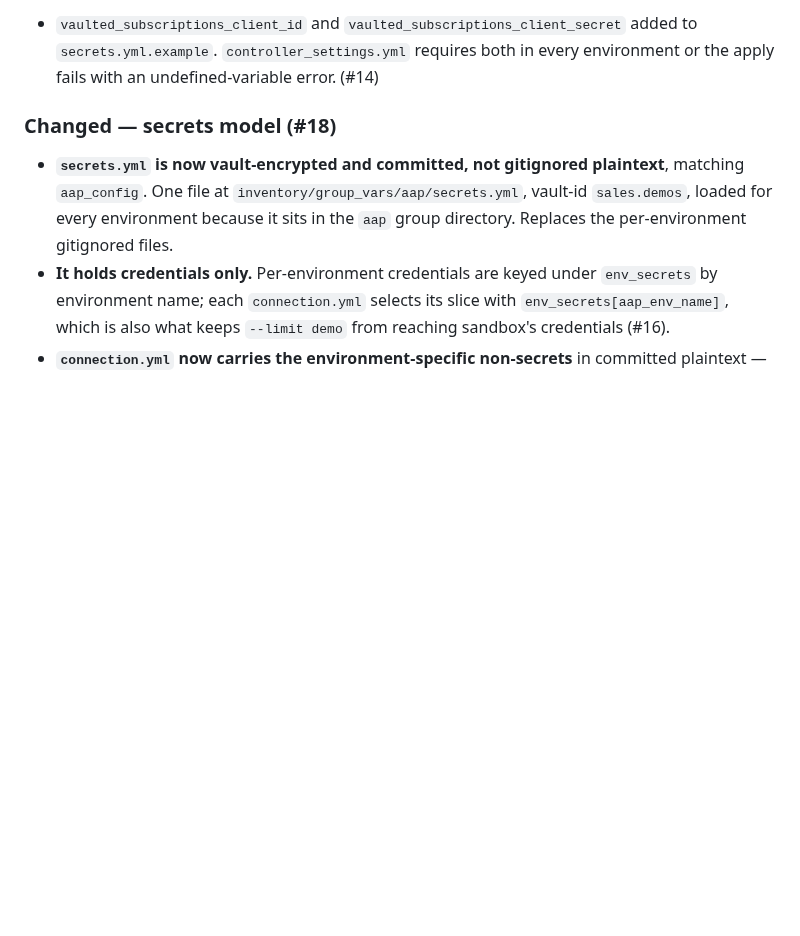
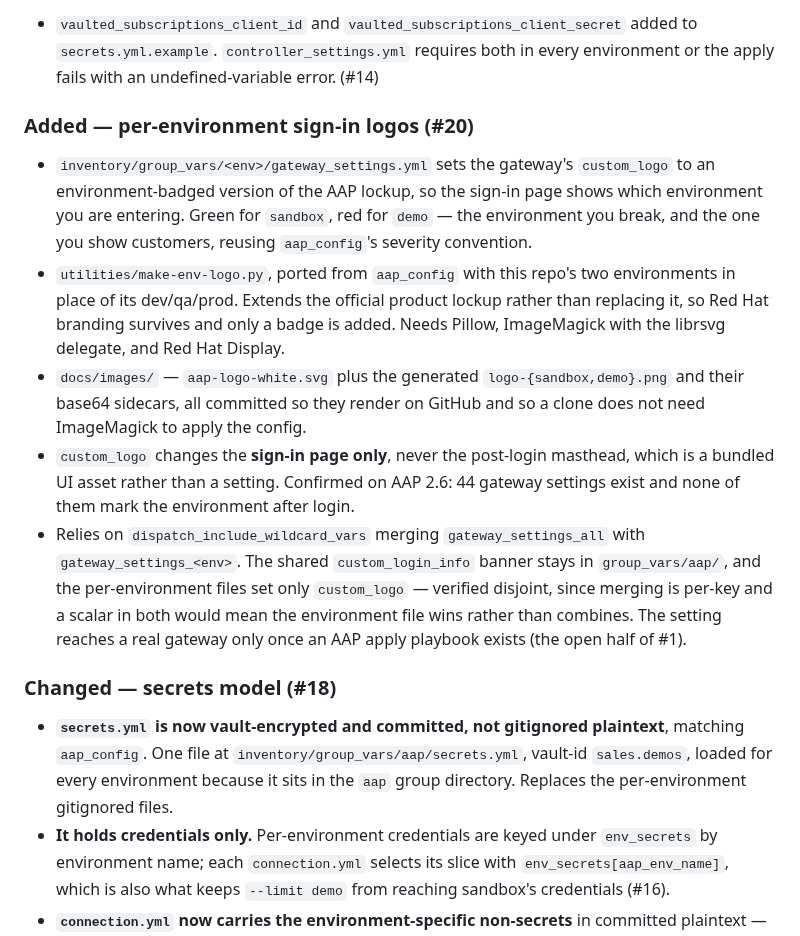
Before and after one commit to ericcames/sales.demos, a Markdown page: CHANGELOG.md, the part around the change. Drawn GitHub-style; blank space fills up the shorter version.

```diff
--- a/CHANGELOG.md
+++ b/CHANGELOG.md
@@ -67,6 +67,30 @@ and this project adheres to [Semantic Versioning](https://semver.org/spec/v2.0.0
 - `vaulted_subscriptions_client_id` and `vaulted_subscriptions_client_secret`
   added to `secrets.yml.example`. `controller_settings.yml` requires both in
   every environment or the apply fails with an undefined-variable error. (#14)
+
+### Added — per-environment sign-in logos (#20)
+- `inventory/group_vars/<env>/gateway_settings.yml` sets the gateway's
+  `custom_logo` to an environment-badged version of the AAP lockup, so the
+  sign-in page shows which environment you are entering. Green for `sandbox`,
+  red for `demo` — the environment you break, and the one you show customers,
+  reusing `aap_config`'s severity convention.
+- `utilities/make-env-logo.py`, ported from `aap_config` with this repo's two
+  environments in place of its dev/qa/prod. Extends the official product lockup
+  rather than replacing it, so Red Hat branding survives and only a badge is
+  added. Needs Pillow, ImageMagick with the librsvg delegate, and Red Hat
+  Display.
+- `docs/images/` — `aap-logo-white.svg` plus the generated `logo-{sandbox,demo}.png`
+  and their base64 sidecars, all committed so they render on GitHub and so a
+  clone does not need ImageMagick to apply the config.
+- `custom_logo` changes the **sign-in page only**, never the post-login masthead,
+  which is a bundled UI asset rather than a setting. Confirmed on AAP 2.6: 44
+  gateway settings exist and none of them mark the environment after login.
+- Relies on `dispatch_include_wildcard_vars` merging `gateway_settings_all` with
+  `gateway_settings_<env>`. The shared `custom_login_info` banner stays in
+  `group_vars/aap/`, and the per-environment files set only `custom_logo` —
+  verified disjoint, since merging is per-key and a scalar in both would mean the
+  environment file wins rather than combines. The setting reaches a real gateway
+  only once an AAP apply playbook exists (the open half of #1).
 
 ### Changed — secrets model (#18)
 - **`secrets.yml` is now vault-encrypted and committed, not gitignored plaintext**,
```
Also changed, not shown: README.md (+21 -0 lines), docs/images/logo-demo.png (added), docs/images/logo-sandbox.png (added), 6 other files.
